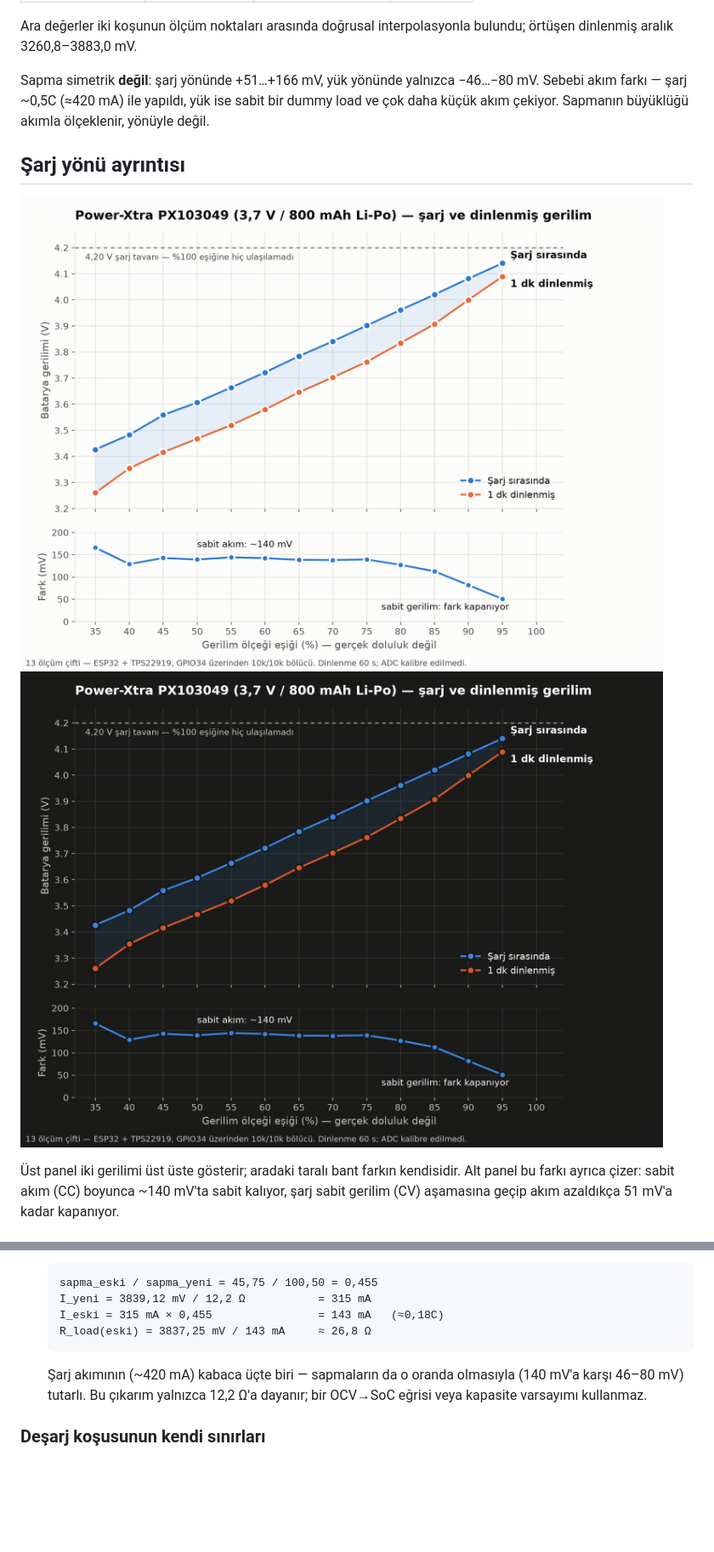
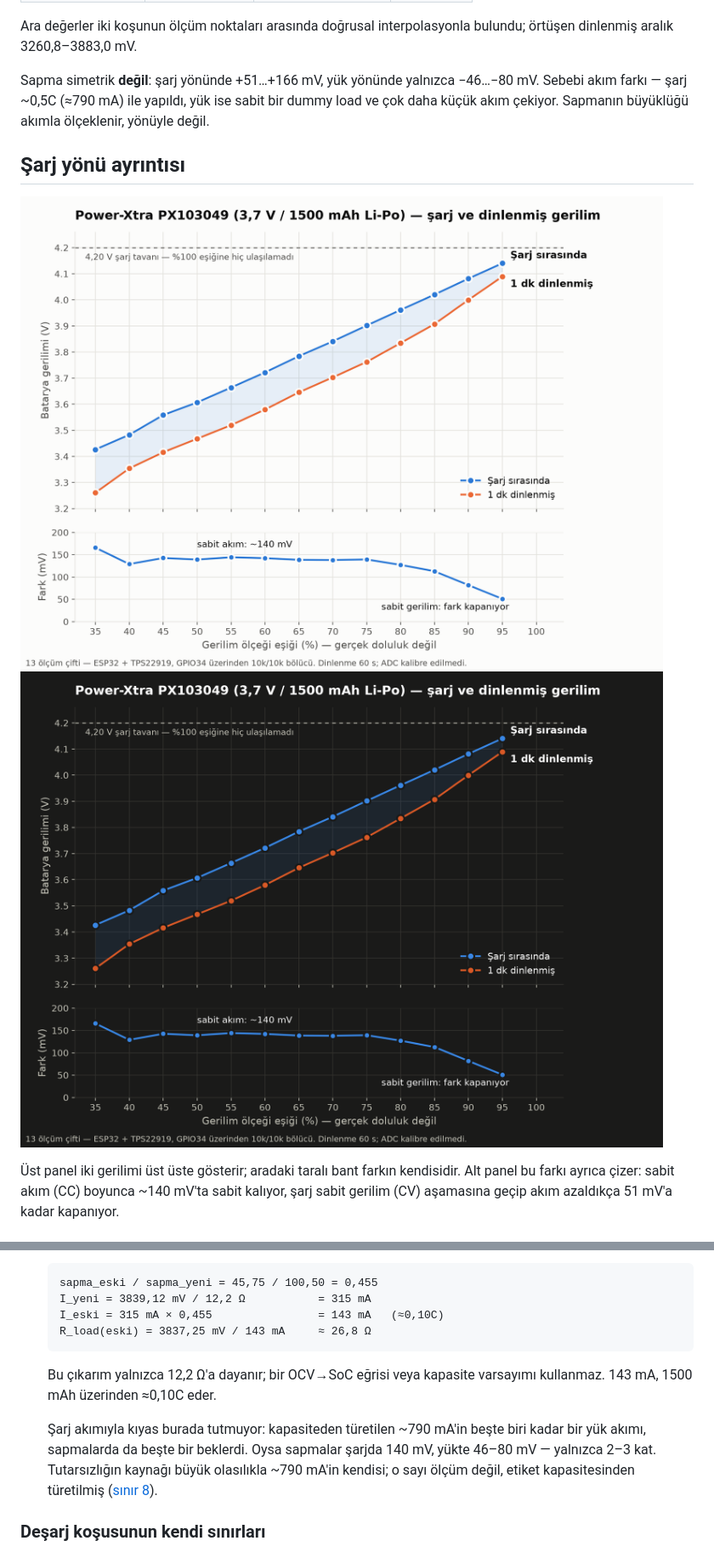
Before and after one commit to ardaacala/powerxtra-px103049-voltage-map, a Markdown page: README.md, 2 parts joined by grey strips. Shown at 85% size. Drawn GitHub-style; pictures changed too: graphs/voltage_overlay-dark.png, graphs/voltage_overlay-light.png; blank space fills up the shorter version.

````diff
--- a/README.md
+++ b/README.md
@@ -53,7 +54,7 @@ Ara değerler iki koşunun ölçüm noktaları arasında doğrusal interpolasyon
 örtüşen dinlenmiş aralık 3260,8–3883,0 mV.
 
 Sapma simetrik **değil**: şarj yönünde +51…+166 mV, yük yönünde yalnızca −46…−80 mV.
-Sebebi akım farkı — şarj ~0,5C (≈420 mA) ile yapıldı, yük ise sabit bir dummy load ve
+Sebebi akım farkı — şarj ~0,5C (≈790 mA) ile yapıldı, yük ise sabit bir dummy load ve
 çok daha küçük akım çekiyor. Sapmanın büyüklüğü akımla ölçeklenir, yönüyle değil.
 
 ## Şarj yönü ayrıntısı
@@ -292,13 +293,18 @@ Toplam yük altında geçen süre: **2 sa 17 dk**, koşunun tamamı 2 sa 33 dk.
   ```
   sapma_eski / sapma_yeni = 45,75 / 100,50 = 0,455
   I_yeni = 3839,12 mV / 12,2 Ω           = 315 mA
-  I_eski = 315 mA × 0,455                = 143 mA   (≈0,18C)
+  I_eski = 315 mA × 0,455                = 143 mA   (≈0,10C)
   R_load(eski) = 3837,25 mV / 143 mA     ≈ 26,8 Ω
   ```
 
-  Şarj akımının (~420 mA) kabaca üçte biri — sapmaların da o oranda olmasıyla
-  (140 mV'a karşı 46–80 mV) tutarlı. Bu çıkarım yalnızca 12,2 Ω'a dayanır; bir
-  OCV→SoC eğrisi veya kapasite varsayımı kullanmaz.
+  Bu çıkarım yalnızca 12,2 Ω'a dayanır; bir OCV→SoC eğrisi veya kapasite varsayımı
+  kullanmaz. 143 mA, 1500 mAh üzerinden ≈0,10C eder.
+
+  Şarj akımıyla kıyas burada tutmuyor: kapasiteden türetilen ~790 mA'in beşte biri
+  kadar bir yük akımı, sapmalarda da beşte bir beklerdi. Oysa sapmalar şarjda 140 mV,
+  yükte 46–80 mV — yalnızca 2–3 kat. Tutarsızlığın kaynağı büyük olasılıkla ~790 mA'in
+  kendisi; o sayı ölçüm değil, etiket kapasitesinden türetilmiş
+  ([sınır 8](#sınırlar--bunları-bilmeden-kullanma)).
 
 ### Deşarj koşusunun kendi sınırları
 
````
Also changed, not shown: other parts of README.md (+36 -22 lines), graphs/discharge_overlay-dark.png, graphs/discharge_overlay-light.png, 2 other files.
